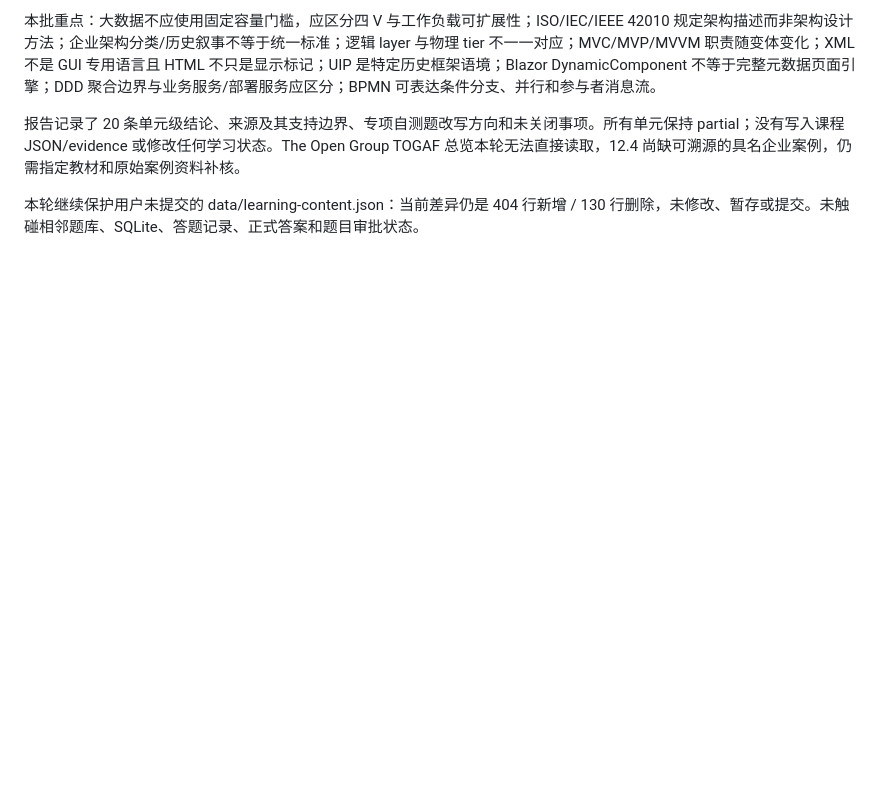
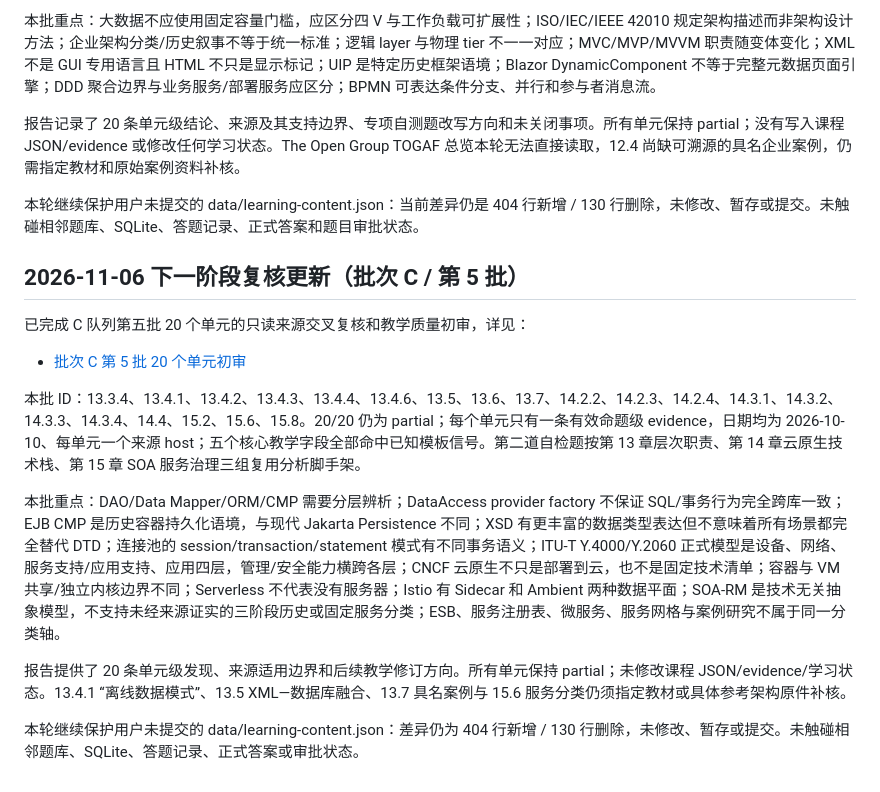
Before and after one commit to StanlySGY/architect-exam-practice, a Markdown page: docs/next-session-handoff-2026-11-05.md, the part around the change. Rendered like a GitHub page; blank space fills up the shorter version.

```diff
--- a/docs/next-session-handoff-2026-11-05.md
+++ b/docs/next-session-handoff-2026-11-05.md
@@ -156,3 +156,18 @@
 报告记录了 20 条单元级结论、来源及其支持边界、专项自测题改写方向和未关闭事项。所有单元保持 partial；没有写入课程 JSON/evidence 或修改任何学习状态。The Open Group TOGAF 总览本轮无法直接读取，12.4 尚缺可溯源的具名企业案例，仍需指定教材和原始案例资料补核。
 
 本轮继续保护用户未提交的 data/learning-content.json：当前差异仍是 404 行新增 / 130 行删除，未修改、暂存或提交。未触碰相邻题库、SQLite、答题记录、正式答案和题目审批状态。
+
+
+## 2026-11-06 下一阶段复核更新（批次 C / 第 5 批）
+
+已完成 C 队列第五批 20 个单元的只读来源交叉复核和教学质量初审，详见：
+
+- [批次 C 第 5 批 20 个单元初审](./audits/learning-review-batch-05-2026-11-06.md)
+
+本批 ID：13.3.4、13.4.1、13.4.2、13.4.3、13.4.4、13.4.6、13.5、13.6、13.7、14.2.2、14.2.3、14.2.4、14.3.1、14.3.2、14.3.3、14.3.4、14.4、15.2、15.6、15.8。20/20 仍为 partial；每个单元只有一条有效命题级 evidence，日期均为 2026-10-10、每单元一个来源 host；五个核心教学字段全部命中已知模板信号。第二道自检题按第 13 章层次职责、第 14 章云原生技术栈、第 15 章 SOA 服务治理三组复用分析脚手架。
+
+本批重点：DAO/Data Mapper/ORM/CMP 需要分层辨析；DataAccess provider factory 不保证 SQL/事务行为完全跨库一致；EJB CMP 是历史容器持久化语境，与现代 Jakarta Persistence 不同；XSD 有更丰富的数据类型表达但不意味着所有场景都完全替代 DTD；连接池的 session/transaction/statement 模式有不同事务语义；ITU-T Y.4000/Y.2060 正式模型是设备、网络、服务支持/应用支持、应用四层，管理/安全能力横跨各层；CNCF 云原生不只是部署到云，也不是固定技术清单；容器与 VM 共享/独立内核边界不同；Serverless 不代表没有服务器；Istio 有 Sidecar 和 Ambient 两种数据平面；SOA-RM 是技术无关抽象模型，不支持未经来源证实的三阶段历史或固定服务分类；ESB、服务注册表、微服务、服务网格与案例研究不属于同一分类轴。
+
+报告提供了 20 条单元级发现、来源适用边界和后续教学修订方向。所有单元保持 partial；未修改课程 JSON/evidence/学习状态。13.4.1 “离线数据模式”、13.5 XML—数据库融合、13.7 具名案例与 15.6 服务分类仍须指定教材或具体参考架构原件补核。
+
+本轮继续保护用户未提交的 data/learning-content.json：差异仍为 404 行新增 / 130 行删除，未修改、暂存或提交。未触碰相邻题库、SQLite、答题记录、正式答案或审批状态。
```
Also changed, not shown: README.md (+1 -0 lines), docs/audits/learning-review-batch-05-2026-11-06.md (added, +94 -0 lines).
